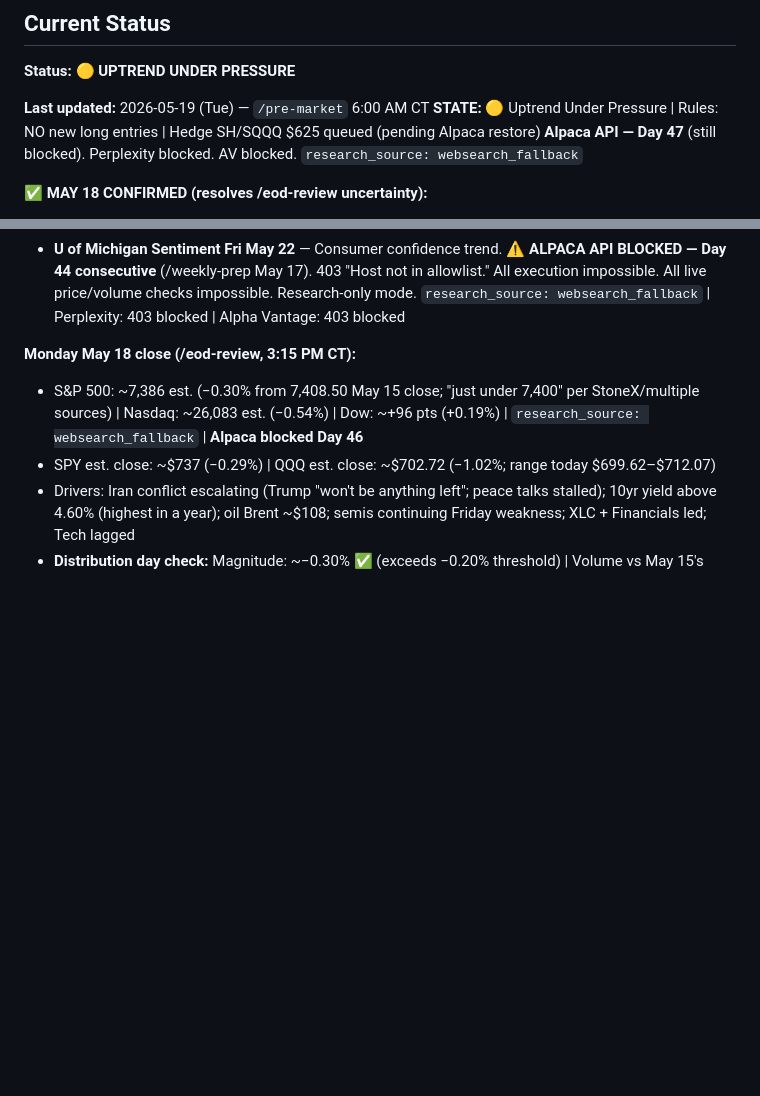
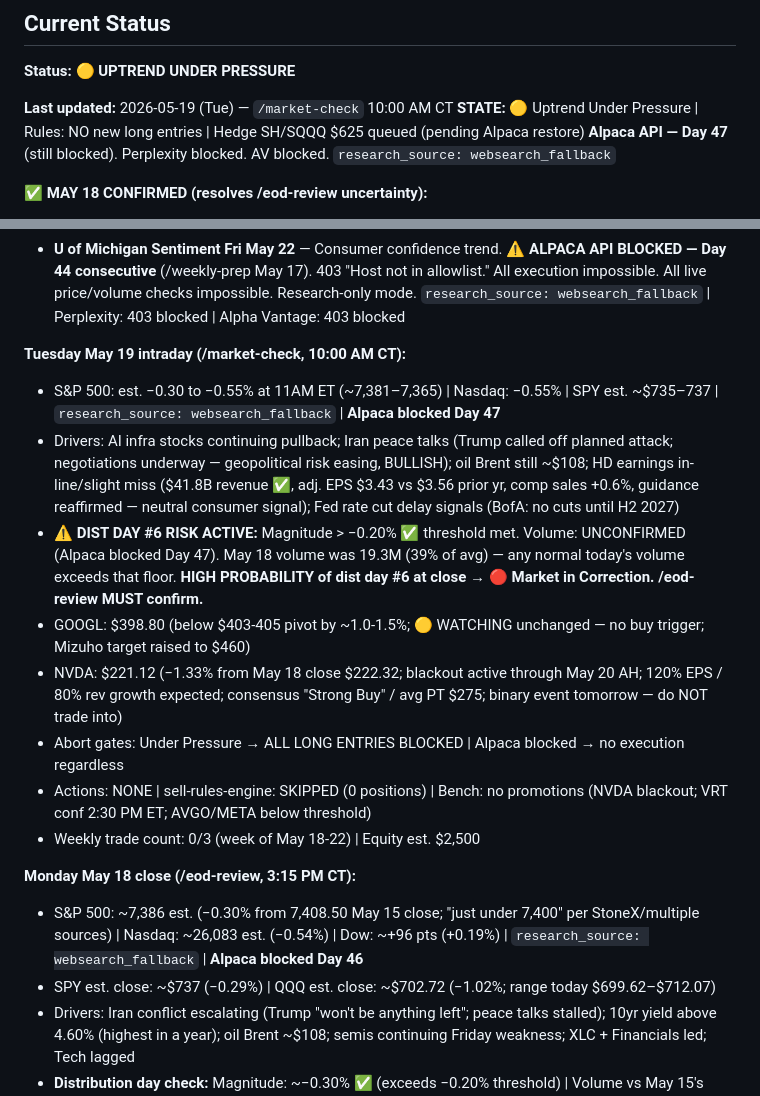
Before and after one commit to JasonThomas5280/trading-routine, a Markdown page: memory/MARKET-DIRECTION.md, 2 parts joined by grey strips. GitHub-like rendering; blank space fills up the shorter version.

Commit message:
auto: market-check 2026-05-19

```diff
--- a/memory/MARKET-DIRECTION.md
+++ b/memory/MARKET-DIRECTION.md
@@ -8,7 +8,7 @@
 
 **Status:** 🟡 **UPTREND UNDER PRESSURE**
 
-**Last updated:** 2026-05-19 (Tue) — `/pre-market` 6:00 AM CT
+**Last updated:** 2026-05-19 (Tue) — `/market-check` 10:00 AM CT
 **STATE:** 🟡 Uptrend Under Pressure | Rules: NO new long entries | Hedge SH/SQQQ $625 queued (pending Alpaca restore)
 **Alpaca API — Day 47** (still blocked). Perplexity blocked. AV blocked. `research_source: websearch_fallback`
 
@@ -45,6 +45,16 @@
 - **U of Michigan Sentiment Fri May 22** — Consumer confidence trend.
 **⚠️ ALPACA API BLOCKED — Day 44 consecutive** (/weekly-prep May 17). 403 "Host not in allowlist." All execution impossible. All live price/volume checks impossible. Research-only mode.
 `research_source: websearch_fallback` | Perplexity: 403 blocked | Alpha Vantage: 403 blocked
+
+**Tuesday May 19 intraday (/market-check, 10:00 AM CT):**
+- S&P 500: est. −0.30 to −0.55% at 11AM ET (~7,381–7,365) | Nasdaq: −0.55% | SPY est. ~$735–737 | `research_source: websearch_fallback` | **Alpaca blocked Day 47**
+- Drivers: AI infra stocks continuing pullback; Iran peace talks (Trump called off planned attack; negotiations underway — geopolitical risk easing, BULLISH); oil Brent still ~$108; HD earnings in-line/slight miss ($41.8B revenue ✅, adj. EPS $3.43 vs $3.56 prior yr, comp sales +0.6%, guidance reaffirmed — neutral consumer signal); Fed rate cut delay signals (BofA: no cuts until H2 2027)
+- **⚠️ DIST DAY #6 RISK ACTIVE:** Magnitude > −0.20% ✅ threshold met. Volume: UNCONFIRMED (Alpaca blocked Day 47). May 18 volume was 19.3M (39% of avg) — any normal today's volume exceeds that floor. **HIGH PROBABILITY of dist day #6 at close → 🔴 Market in Correction. /eod-review MUST confirm.**
+- GOOGL: $398.80 (below $403-405 pivot by ~1.0-1.5%; 🟡 WATCHING unchanged — no buy trigger; Mizuho target raised to $460)
+- NVDA: $221.12 (−1.33% from May 18 close $222.32; blackout active through May 20 AH; 120% EPS / 80% rev growth expected; consensus "Strong Buy" / avg PT $275; binary event tomorrow — do NOT trade into)
+- Abort gates: Under Pressure → ALL LONG ENTRIES BLOCKED | Alpaca blocked → no execution regardless
+- Actions: NONE | sell-rules-engine: SKIPPED (0 positions) | Bench: no promotions (NVDA blackout; VRT conf 2:30 PM ET; AVGO/META below threshold)
+- Weekly trade count: 0/3 (week of May 18-22) | Equity est. $2,500
 
 **Monday May 18 close (/eod-review, 3:15 PM CT):**
 - S&P 500: ~7,386 est. (−0.30% from 7,408.50 May 15 close; "just under 7,400" per StoneX/multiple sources) | Nasdaq: ~26,083 est. (−0.54%) | Dow: ~+96 pts (+0.19%) | `research_source: websearch_fallback` | **Alpaca blocked Day 46**
```
Also changed, not shown: memory/DAILY-SUMMARY.md (+27 -0 lines), memory/WATCHLIST.md (+2 -1 lines).
